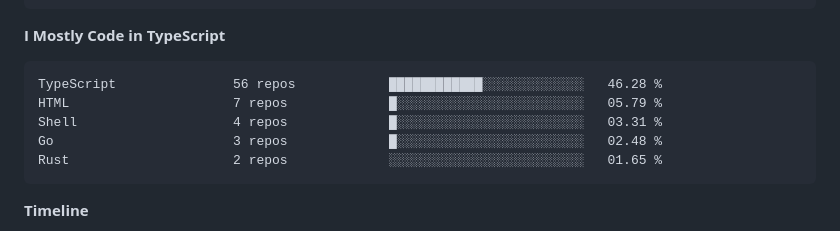
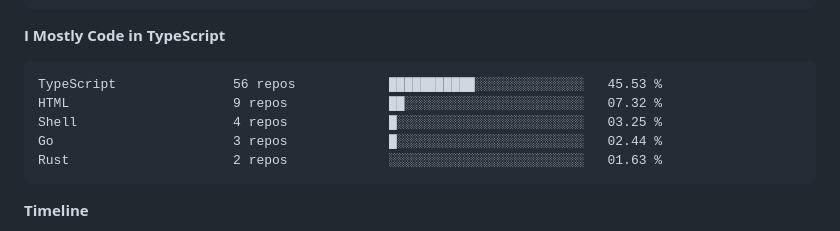
Before and after one commit to lst97/lst97, a Markdown page: README.md, the part around one of its changes. GitHub-like rendering; folded sections open.

````diff
--- a/README.md
+++ b/README.md
@@ -156,11 +133,11 @@ MiMo                     0 lines             ░░░░░░░░░░░
 **I Mostly Code in TypeScript**
 
 ```text
-TypeScript               56 repos            ████████████░░░░░░░░░░░░░   46.28 %
-HTML                     7 repos             █░░░░░░░░░░░░░░░░░░░░░░░░   05.79 %
-Shell                    4 repos             █░░░░░░░░░░░░░░░░░░░░░░░░   03.31 %
-Go                       3 repos             █░░░░░░░░░░░░░░░░░░░░░░░░   02.48 %
-Rust                     2 repos             ░░░░░░░░░░░░░░░░░░░░░░░░░   01.65 %
+TypeScript               56 repos            ███████████░░░░░░░░░░░░░░   45.53 %
+HTML                     9 repos             ██░░░░░░░░░░░░░░░░░░░░░░░   07.32 %
+Shell                    4 repos             █░░░░░░░░░░░░░░░░░░░░░░░░   03.25 %
+Go                       3 repos             █░░░░░░░░░░░░░░░░░░░░░░░░   02.44 %
+Rust                     2 repos             ░░░░░░░░░░░░░░░░░░░░░░░░░   01.63 %
 ```
 
 
````
Also changed, not shown: other parts of README.md (+28 -51 lines), assets/bar_graph.png.
